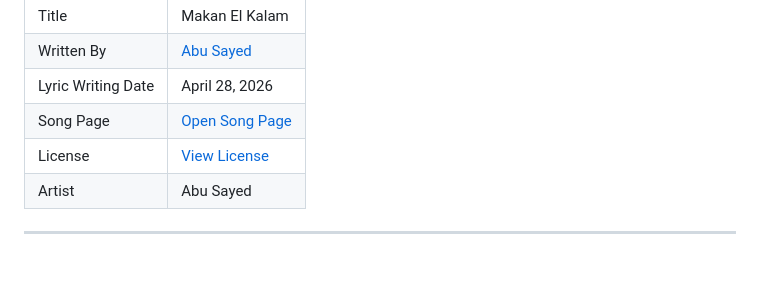
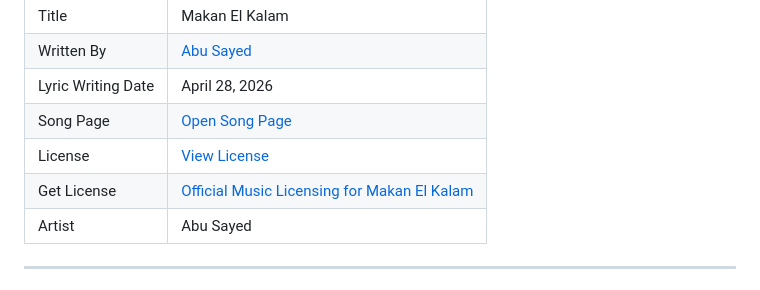
Before and after one commit to ImAbuSayed/makan-el-kalam, a Markdown page: README.md, the part around the change. GitHub-like rendering.

Commit message:
docs: update public README

```diff
--- a/README.md
+++ b/README.md
@@ -13,6 +13,7 @@
 | Lyric Writing Date | April 28, 2026 |
 | Song Page | [Open Song Page](https://imabusayed.github.io/makan-el-kalam/) |
 | License | [View License](./LICENSE.md) |
+| Get License | [Official Music Licensing for Makan El Kalam](https://music.abusayed.com.bd/Licensing/) |
 | Artist | Abu Sayed |
 
 ---
```
